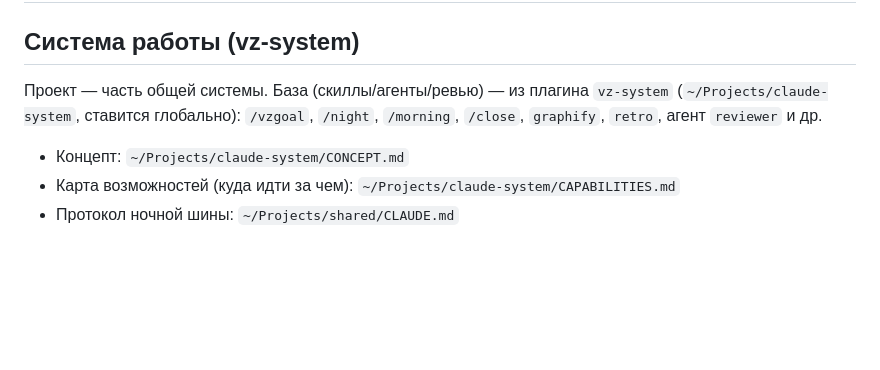
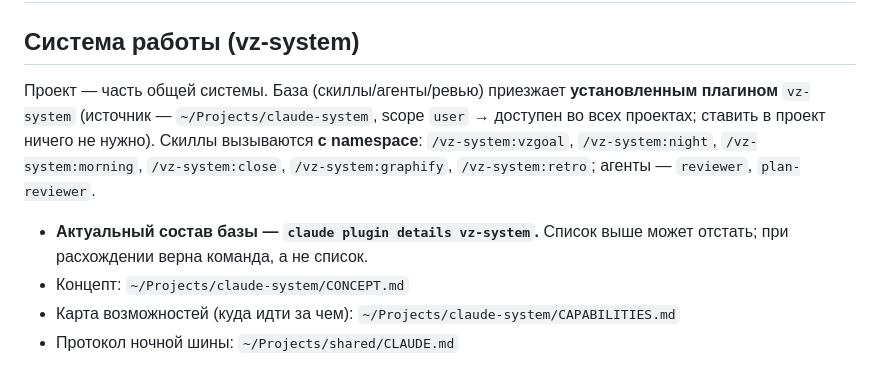
Before and after one commit to VASEN/transformation-dashboard, a Markdown page: CLAUDE.md, the part around the change. GitHub-like rendering; blank space fills up the shorter version.

Commit message:
docs(CLAUDE.md): база из плагина vz-system, вызов с namespace
Скиллы и агенты приезжают установленным плагином vz-system (scope user),
живых копий в ~/.claude/skills больше нет. Блок «Система работы» обновлён:
имена с namespace /vz-system:* + ссылка на claude plugin details vz-system
как на источник правды по составу базы.

Co-Authored-By: Claude Opus 5 (1M context) <noreply@anthropic.com>

```diff
--- a/CLAUDE.md
+++ b/CLAUDE.md
@@ -1,9 +1,13 @@
 # Transformation Dashboard
 
 ## Система работы (vz-system)
-Проект — часть общей системы. База (скиллы/агенты/ревью) — из плагина `vz-system`
-(`~/Projects/claude-system`, ставится глобально): `/vzgoal`, `/night`, `/morning`,
-`/close`, `graphify`, `retro`, агент `reviewer` и др.
+Проект — часть общей системы. База (скиллы/агенты/ревью) приезжает **установленным
+плагином** `vz-system` (источник — `~/Projects/claude-system`, scope `user` → доступен
+во всех проектах; ставить в проект ничего не нужно). Скиллы вызываются **с namespace**:
+`/vz-system:vzgoal`, `/vz-system:night`, `/vz-system:morning`, `/vz-system:close`,
+`/vz-system:graphify`, `/vz-system:retro`; агенты — `reviewer`, `plan-reviewer`.
+- **Актуальный состав базы — `claude plugin details vz-system`.** Список выше может
+  отстать; при расхождении верна команда, а не список.
 - Концепт: `~/Projects/claude-system/CONCEPT.md`
 - Карта возможностей (куда идти за чем): `~/Projects/claude-system/CAPABILITIES.md`
 - Протокол ночной шины: `~/Projects/shared/CLAUDE.md`
```
